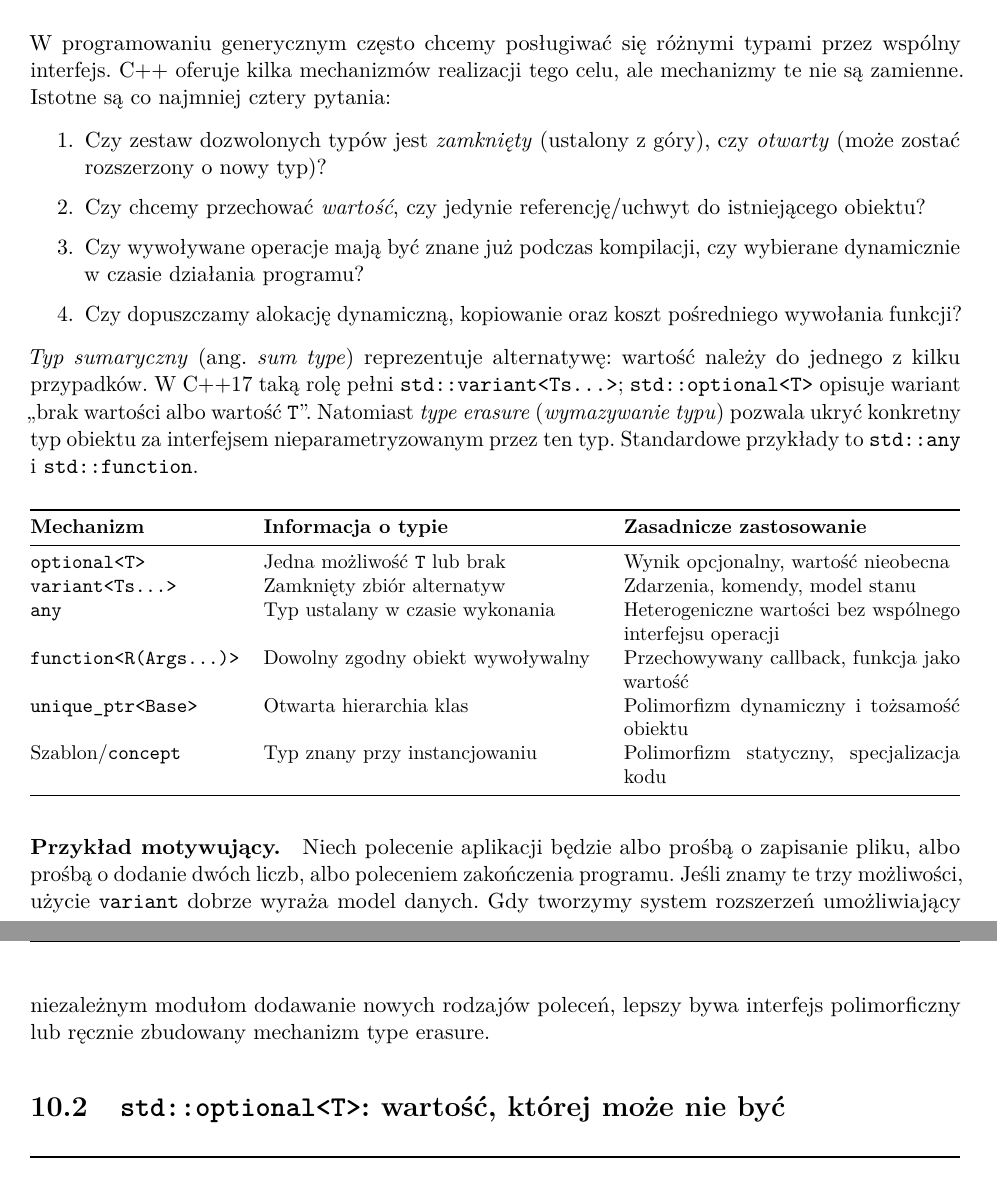
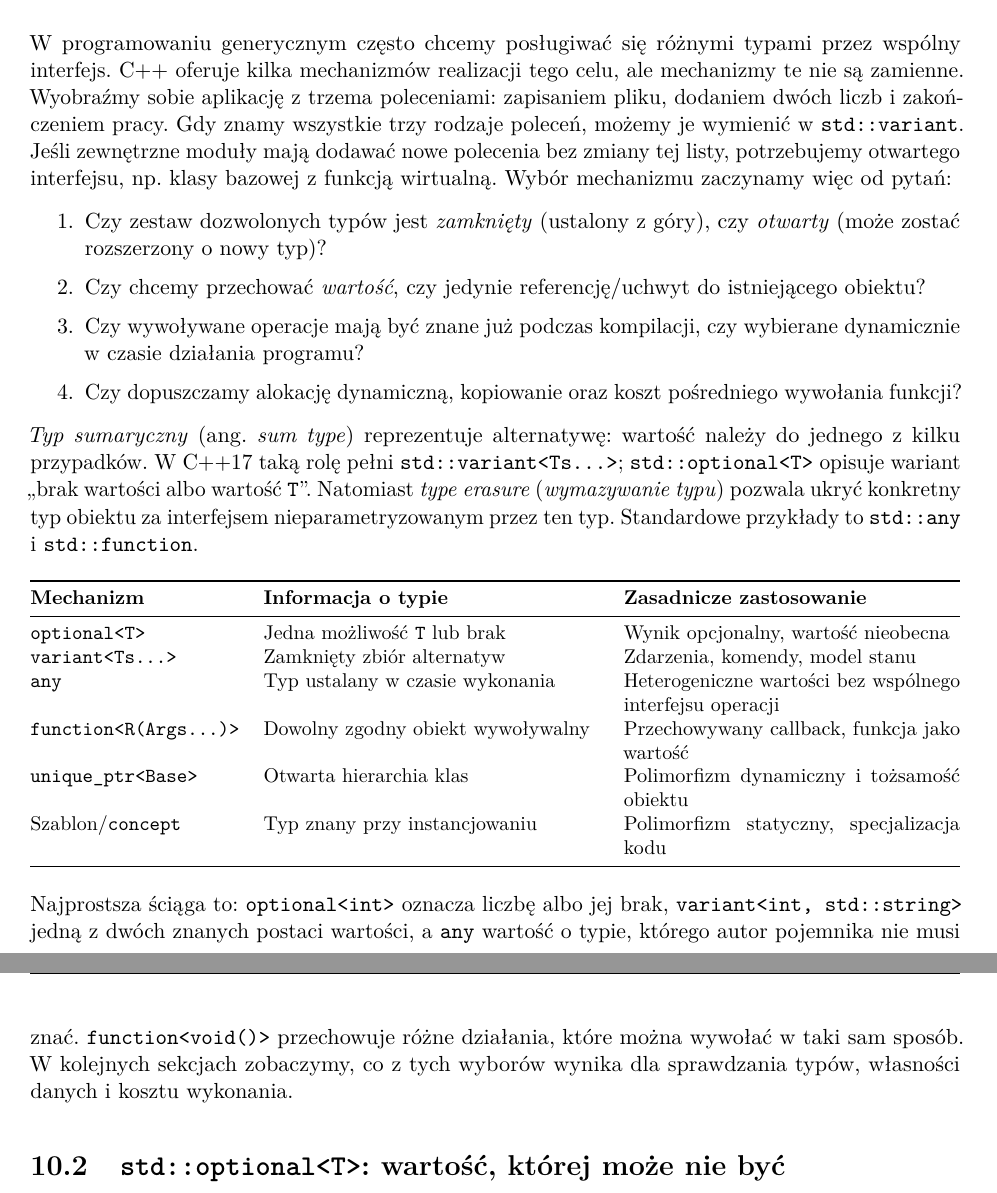
Before and after one commit to dariusz-piekarz/cpp_script, a LaTeX document (cpp.tex, which reads tex/rozdzialy/rozdzial_14_type_erasure_typy_sumaryczne_cpp.tex): two parts of pages 160 and 161 of 366, joined at a grey line, cut so that both start at the same text. Compiled offline with pdfLaTeX.

Commit message:
Uproszczenie wyboru typow sumarycznych i type erasure

```diff
--- a/tex/rozdzialy/rozdzial_14_type_erasure_typy_sumaryczne_cpp.tex
+++ b/tex/rozdzialy/rozdzial_14_type_erasure_typy_sumaryczne_cpp.tex
@@ -11,7 +11,13 @@
 
 W programowaniu generycznym często chcemy posługiwać się różnymi typami
 przez wspólny interfejs. C++ oferuje kilka mechanizmów realizacji tego celu,
-ale mechanizmy te nie są zamienne. Istotne są co najmniej cztery pytania:
+ale mechanizmy te nie są zamienne.
+Wyobraźmy sobie aplikację z trzema poleceniami: zapisaniem pliku,
+dodaniem dwóch liczb i zakończeniem pracy. Gdy znamy wszystkie trzy
+rodzaje poleceń, możemy je wymienić w \texttt{std::variant}. Jeśli
+zewnętrzne moduły mają dodawać nowe polecenia bez zmiany tej listy,
+potrzebujemy otwartego interfejsu, np. klasy bazowej z funkcją wirtualną.
+Wybór mechanizmu zaczynamy więc od pytań:
 \begin{enumerate}
 \item Czy zestaw dozwolonych typów jest \emph{zamknięty} (ustalony z góry),
       czy \emph{otwarty} (może zostać rozszerzony o nowy typ)?
@@ -47,13 +53,13 @@ Szablon/\texttt{concept} & Typ znany przy instancjowaniu & Polimorfizm statyczny
 \end{tabularx}
 \end{center}
 
-\paragraph{Przykład motywujący.}
-Niech polecenie aplikacji będzie albo prośbą o zapisanie pliku, albo
-prośbą o dodanie dwóch liczb, albo poleceniem zakończenia programu.
-Jeśli znamy te trzy możliwości, użycie \texttt{variant} dobrze wyraża
-model danych. Gdy tworzymy system rozszerzeń umożliwiający niezależnym
-modułom dodawanie nowych rodzajów poleceń, lepszy bywa interfejs
-polimorficzny lub ręcznie zbudowany mechanizm type erasure.
+Najprostsza ściąga to: \texttt{optional<int>} oznacza liczbę albo jej
+brak, \texttt{variant<int, std::string>} jedną z dwóch znanych
+postaci wartości, a \texttt{any} wartość o typie, którego autor
+pojemnika nie musi znać. \texttt{function<void()>} przechowuje
+różne działania, które można wywołać w taki sam sposób. W kolejnych
+sekcjach zobaczymy, co z tych wyborów wynika dla sprawdzania typów,
+własności danych i kosztu wykonania.
 
 \section{\texttt{std::optional<T>}: wartość, której może nie być}
 
```
Also changed, not shown: tex/rozdzialy/rozdzial_14_type_erasure_typy_sumaryczne_cpp.tex (13 more changed lines).
